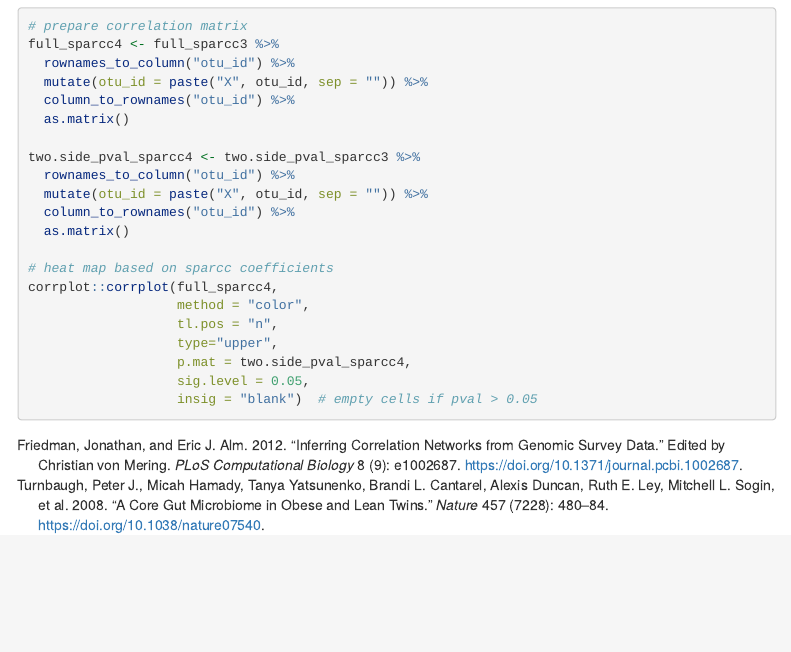
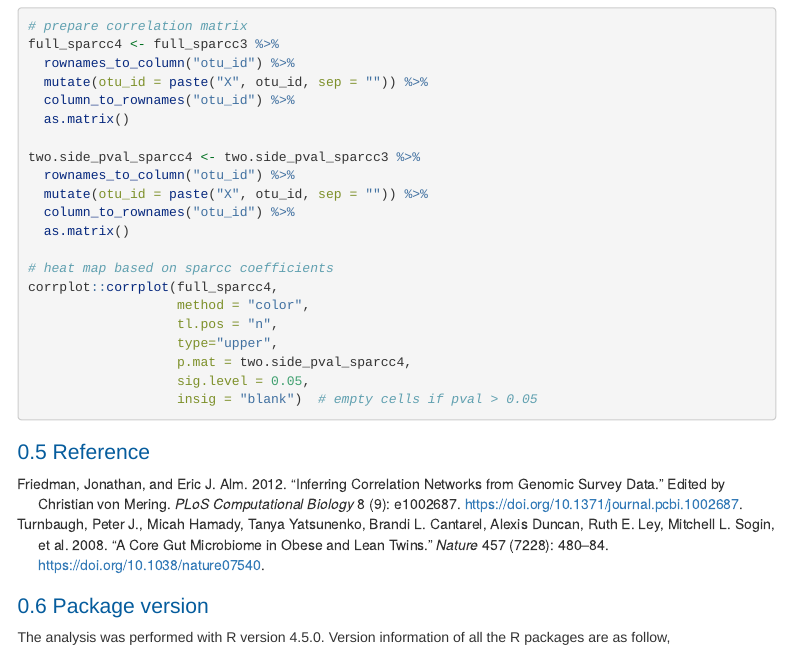
Before and after one commit to davidzhao1015/sparcc-relative-corr, an R Markdown document (sparcc-relative-corr.Rmd): the page in a window 1100 px wide, from 3260 px down. Rendered offline with R 4.5, knitr and Pandoc, with nearby package versions; the code chunks are not run, so their results and figures are left out; menus at the side of the page are left out; long lines of code are wrapped.

Commit message:
add ref and r version

````diff
--- a/sparcc-relative-corr.Rmd
+++ b/sparcc-relative-corr.Rmd
@@ -324,3 +327,18 @@ corrplot::corrplot(full_sparcc4,
                    insig = "blank")  # empty cells if pval > 0.05
 
 ```
+## Reference
+
+::: {#refs}
+:::
+
+## Package version
+
+The analysis was performed with R version `r getRversion()`. Version
+information of all the R packages are as follow,
+
+```{r package version, echo=FALSE}
+
+sessionInfo()
+
+```
````
Also changed, not shown: sparcc-relative-corr.Rmd (9 more changed lines).
